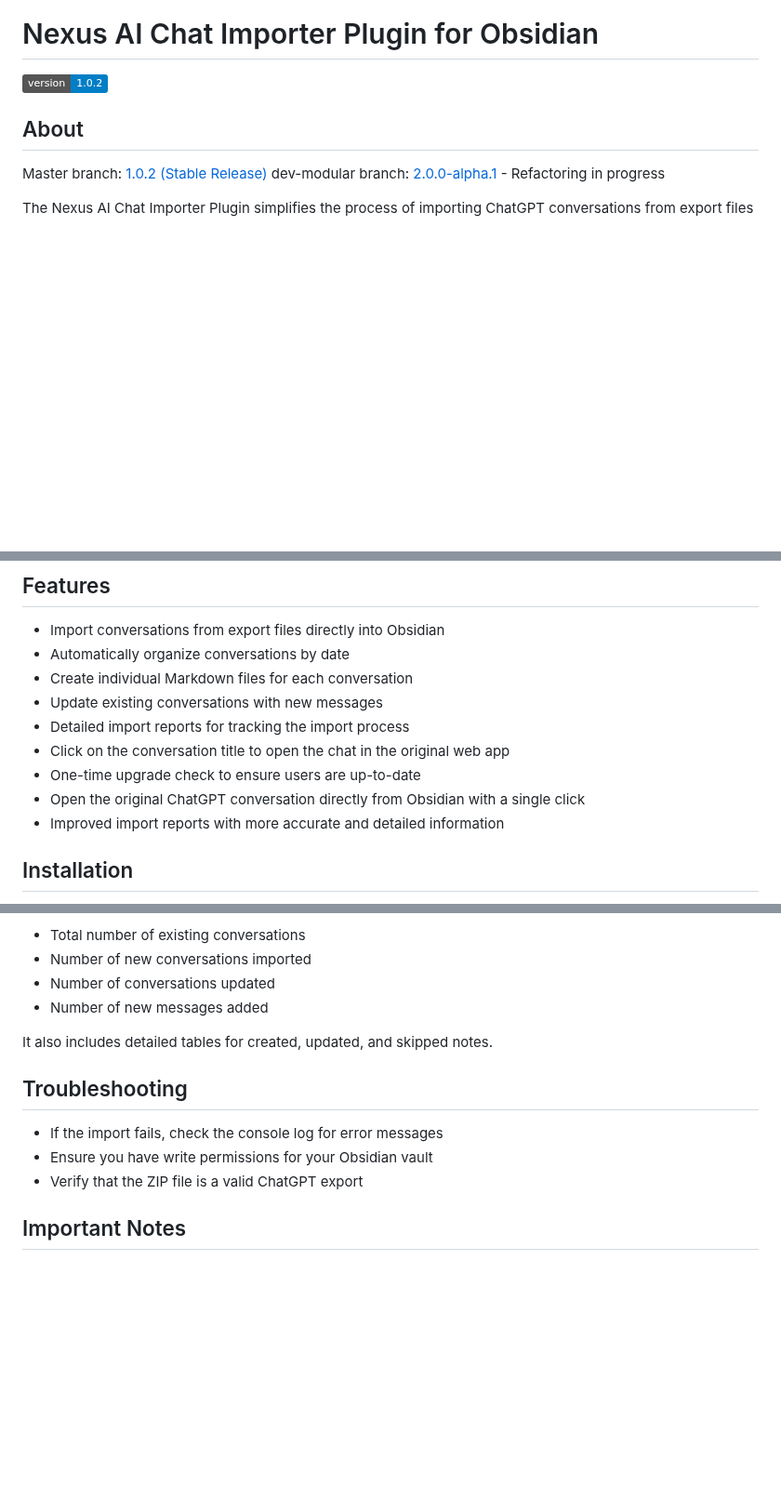
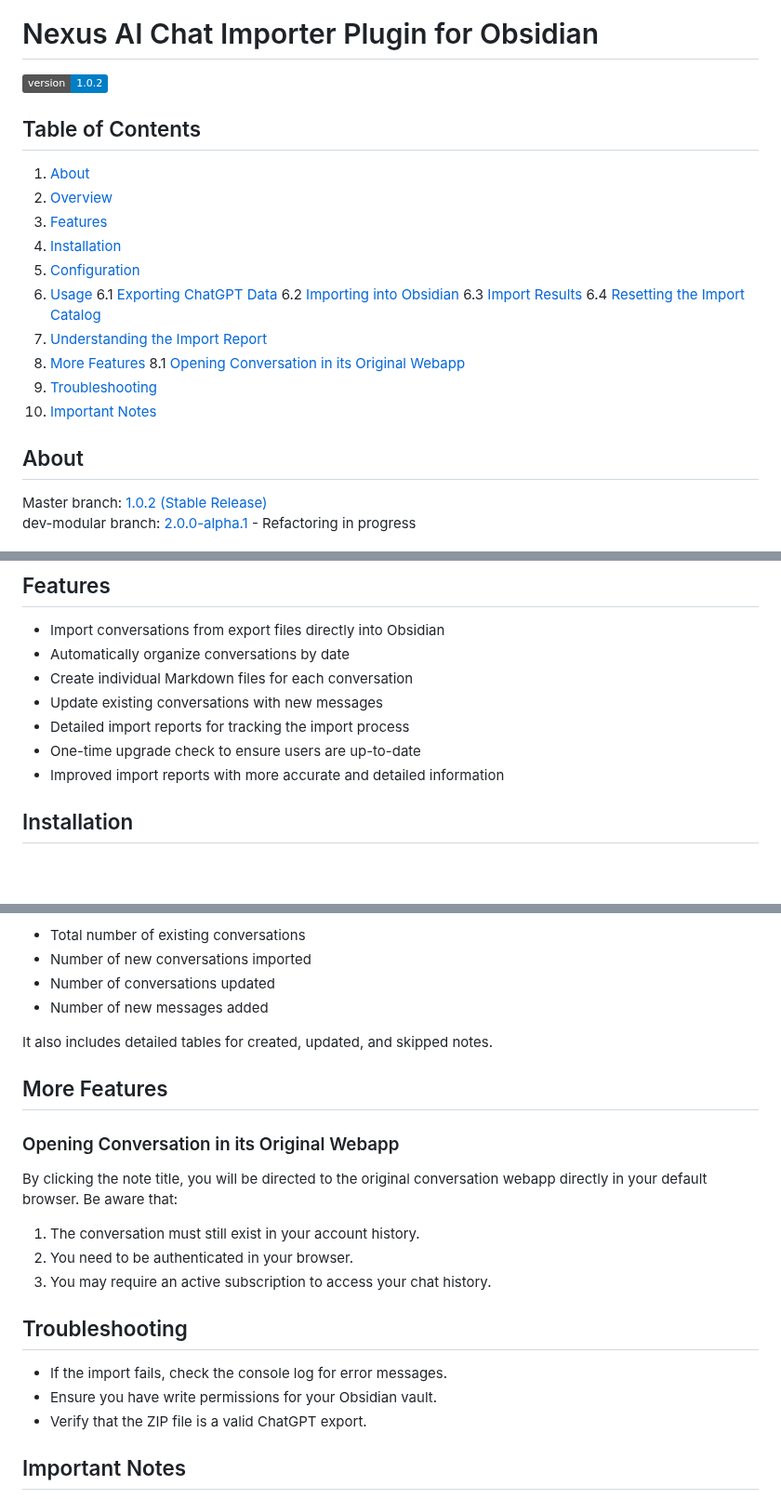
Before and after one commit to Superkikim/nexus-ai-chat-importer, a Markdown page: README.md, 3 parts joined by grey strips. Shown at 93% size. Rendered like a GitHub page; badges without logos; blank space fills up the shorter version.

Commit message:
Update README.md to add TOC and title click feature

```diff
--- a/README.md
+++ b/README.md
@@ -1,6 +1,23 @@
 # Nexus AI Chat Importer Plugin for Obsidian
 
 ![Version](https://img.shields.io/badge/version-1.0.2-blue)
+
+## Table of Contents
+1. [About](#about)
+2. [Overview](#overview)
+3. [Features](#features)
+4. [Installation](#installation)
+5. [Configuration](#configuration)
+6. [Usage](#usage)
+   6.1 [Exporting ChatGPT Data](#exporting-chatgpt-data)
+   6.2 [Importing into Obsidian](#importing-into-obsidian)
+   6.3 [Import Results](#import-results)
+   6.4 [Resetting the Import Catalog](#resetting-the-import-catalog)
+7. [Understanding the Import Report](#understanding-the-import-report)
+8. [More Features](#more-features)
+   8.1 [Opening Conversation in its Original Webapp](#opening-conversation-in-its-original-webapp)
+9. [Troubleshooting](#troubleshooting)
+10. [Important Notes](#important-notes)
 
 ## About
 
@@ -20,9 +37,7 @@ The Nexus AI Chat Importer Plugin for Obsidian allows you to seamlessly import y
 -   Create individual Markdown files for each conversation
 -   Update existing conversations with new messages
 -   Detailed import reports for tracking the import process
--   Click on the conversation title to open the chat in the original web app
 -   One-time upgrade check to ensure users are up-to-date
--   Open the original ChatGPT conversation directly from Obsidian with a single click
 -   Improved import reports with more accurate and detailed information
 
 ## Installation
@@ -86,11 +101,21 @@ The import report provides a summary of the import process, including:
 
 It also includes detailed tables for created, updated, and skipped notes.
 
+## More Features
+
+### Opening Conversation in its Original Webapp
+
+By clicking the note title, you will be directed to the original conversation webapp directly in your default browser. Be aware that:
+
+1. The conversation must still exist in your account history.
+2. You need to be authenticated in your browser.
+3. You may require an active subscription to access your chat history.
+
 ## Troubleshooting
 
--   If the import fails, check the console log for error messages
--   Ensure you have write permissions for your Obsidian vault
--   Verify that the ZIP file is a valid ChatGPT export
+-   If the import fails, check the console log for error messages.
+-   Ensure you have write permissions for your Obsidian vault.
+-   Verify that the ZIP file is a valid ChatGPT export.
 
 ## Important Notes
 
```
